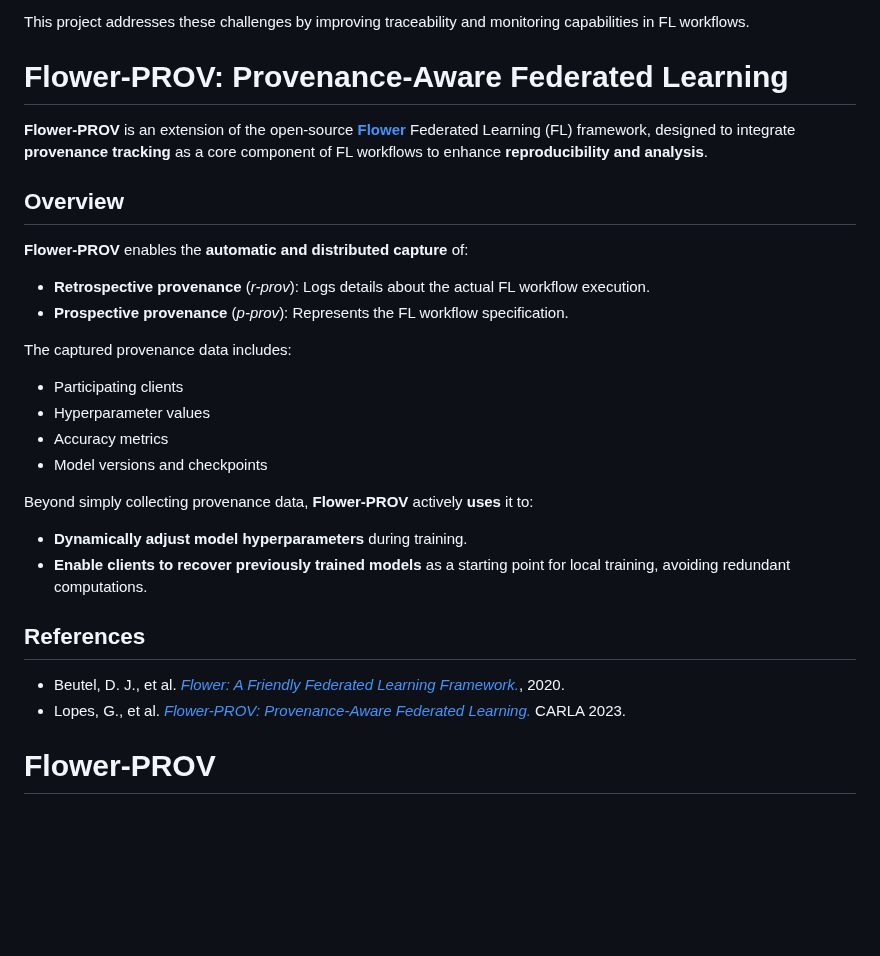
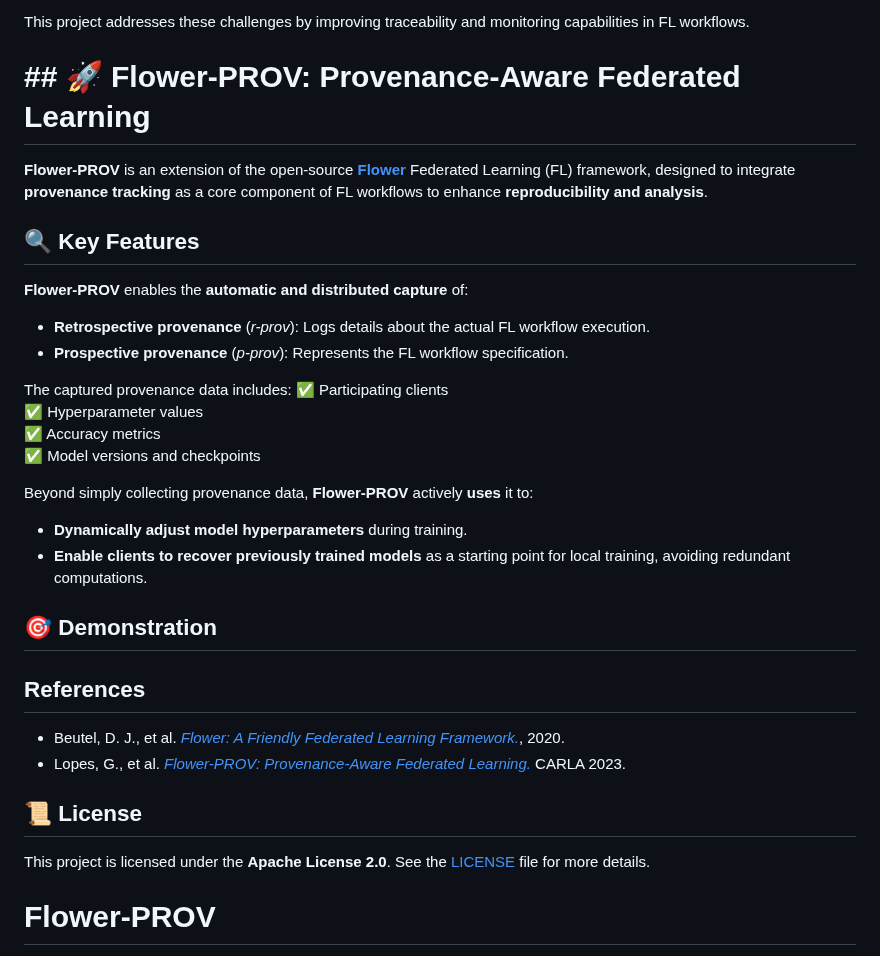
Before and after one commit to UFFeScience/Flower-PROV, a Markdown page: README.md, the part around one of its changes. Drawn GitHub-style; blank space fills up the shorter version.

```diff
--- a/README.md
+++ b/README.md
@@ -19,30 +21,37 @@ Since each training round can take minutes to hours, the ability to monitor and
 
 This project addresses these challenges by improving traceability and monitoring capabilities in FL workflows.
 
-# Flower-PROV: Provenance-Aware Federated Learning
+# ## 🚀 Flower-PROV: Provenance-Aware Federated Learning
 
 **Flower-PROV** is an extension of the open-source [**Flower**](https://flower.ai/) Federated Learning (FL) framework, designed to integrate **provenance tracking** as a core component of FL workflows to enhance **reproducibility and analysis**.
 
-## Overview
+## 🔍 Key Features
 
 **Flower-PROV** enables the **automatic and distributed capture** of:
 - **Retrospective provenance** (*r-prov*): Logs details about the actual FL workflow execution.
 - **Prospective provenance** (*p-prov*): Represents the FL workflow specification.
 
 The captured provenance data includes:
-- Participating clients
-- Hyperparameter values
-- Accuracy metrics
-- Model versions and checkpoints
+✅ Participating clients
+✅ Hyperparameter values
+✅ Accuracy metrics
+✅ Model versions and checkpoints
 
 Beyond simply collecting provenance data, **Flower-PROV** actively **uses** it to:
 - **Dynamically adjust model hyperparameters** during training.
 - **Enable clients to recover previously trained models** as a starting point for local training, avoiding redundant computations.
 
+## 🎯 Demonstration
+
+
 ## References
 
 - Beutel, D. J., et al. [*Flower: A Friendly Federated Learning Framework.*](https://arxiv.org/abs/2007.14390), 2020.
 - Lopes, G., et al. [*Flower-PROV: Provenance-Aware Federated Learning.*](https://dblp.org/rec/conf/carla/LopesNBD023) CARLA 2023.
+
+## 📜 License
+
+This project is licensed under the **Apache License 2.0**. See the [LICENSE](LICENSE) file for more details.
 
 
 # Flower-PROV
```
Also changed, not shown: other parts of README.md (+2 -0 lines).
